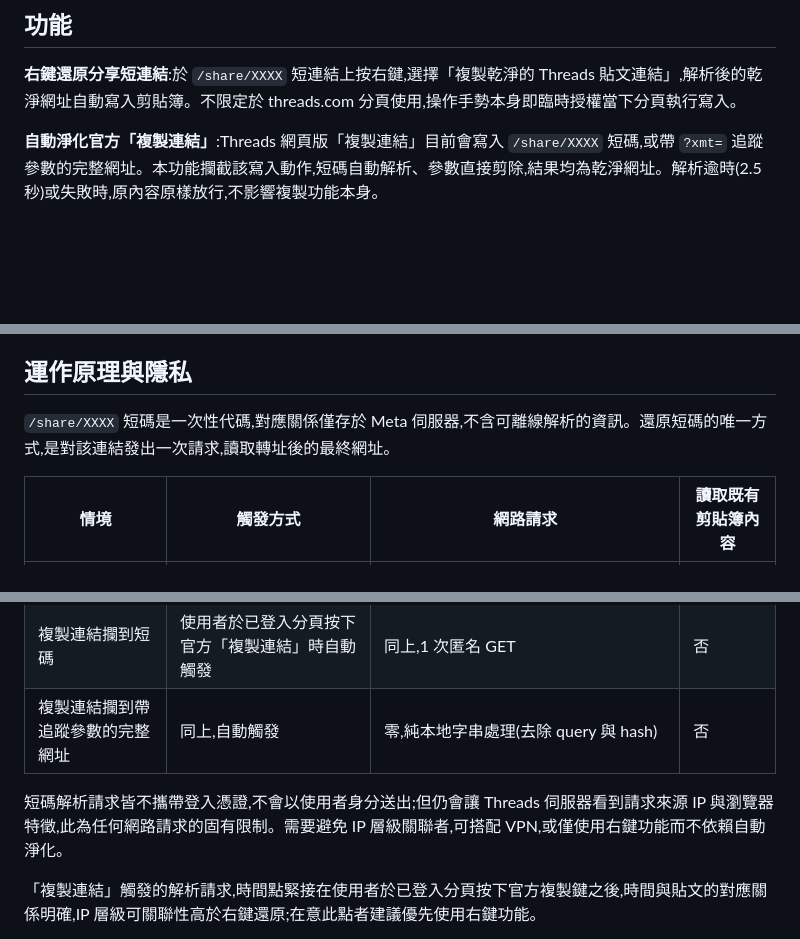
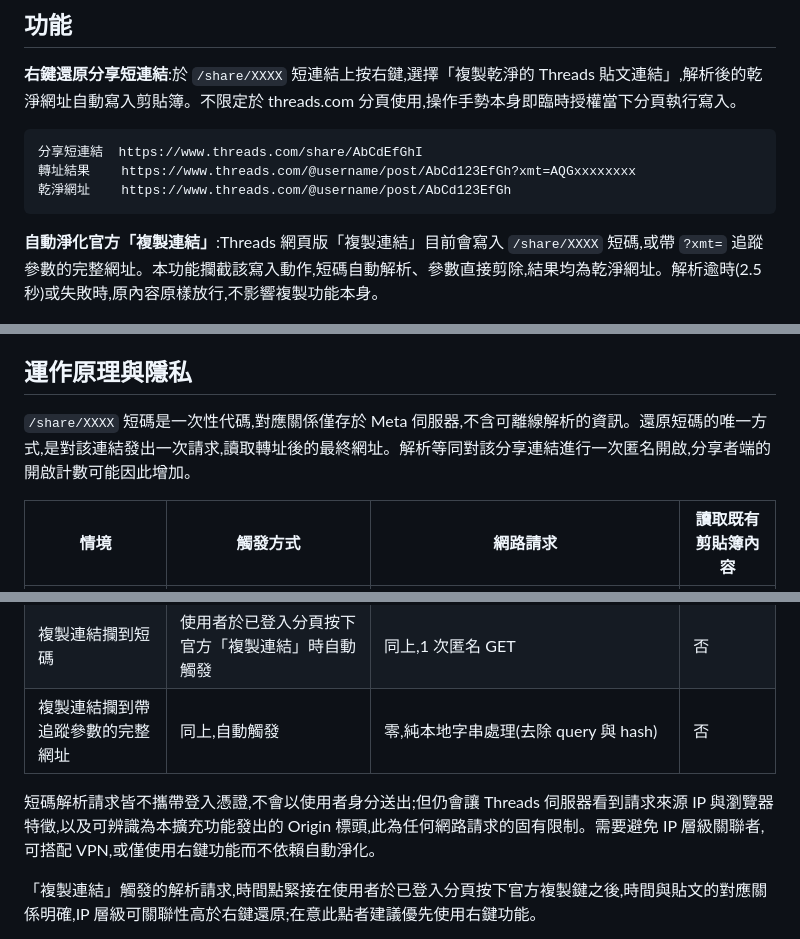
Before and after one commit to hunandy14/threads-clean-link, a Markdown page: README.md, 3 parts joined by grey strips. Rendered like a GitHub page; blank space fills up the shorter version.

Commit message:
還原 PM 裁決的三處隱私與範例揭露
- 匿名 GET 描述補回 Origin 標頭揭露(上一輪審查要求的誠實揭露項目,
  不應在精簡改寫中回退)
- 補回「解析等同匿名開啟分享連結,分享者開啟計數可能增加」一句,
  屬第三人可觀察的實質行為,非單純比喻
- 功能①段落還原三行範例(分享短連結 → 轉址結果 → 乾淨網址),沿用
  既有虛構佔位網址,不涉真實使用者資料

風險表維持條列式合併,不還原為逐列表格。

````diff
--- a/README.md
+++ b/README.md
@@ -5,6 +5,12 @@ Chrome MV3 擴充功能,將 Threads 分享短連結與官方「複製連結」
 ## 功能
 
 **右鍵還原分享短連結**:於 `/share/XXXX` 短連結上按右鍵,選擇「複製乾淨的 Threads 貼文連結」,解析後的乾淨網址自動寫入剪貼簿。不限定於 threads.com 分頁使用,操作手勢本身即臨時授權當下分頁執行寫入。
+
+```
+分享短連結  https://www.threads.com/share/AbCdEfGhI
+轉址結果    https://www.threads.com/@username/post/AbCd123EfGh?xmt=AQGxxxxxxxx
+乾淨網址    https://www.threads.com/@username/post/AbCd123EfGh
+```
 
 **自動淨化官方「複製連結」**:Threads 網頁版「複製連結」目前會寫入 `/share/XXXX` 短碼,或帶 `?xmt=` 追蹤參數的完整網址。本功能攔截該寫入動作,短碼自動解析、參數直接剪除,結果均為乾淨網址。解析逾時(2.5 秒)或失敗時,原內容原樣放行,不影響複製功能本身。
 
@@ -17,7 +23,7 @@ Chrome Web Store 上架審查中。目前提供兩種安裝方式:
 
 ## 運作原理與隱私
 
-`/share/XXXX` 短碼是一次性代碼,對應關係僅存於 Meta 伺服器,不含可離線解析的資訊。還原短碼的唯一方式,是對該連結發出一次請求,讀取轉址後的最終網址。
+`/share/XXXX` 短碼是一次性代碼,對應關係僅存於 Meta 伺服器,不含可離線解析的資訊。還原短碼的唯一方式,是對該連結發出一次請求,讀取轉址後的最終網址。解析等同對該分享連結進行一次匿名開啟,分享者端的開啟計數可能因此增加。
 
 | 情境 | 觸發方式 | 網路請求 | 讀取既有剪貼簿內容 |
 |---|---|---|---|
@@ -25,7 +31,7 @@ Chrome Web Store 上架審查中。目前提供兩種安裝方式:
 | 複製連結攔到短碼 | 使用者於已登入分頁按下官方「複製連結」時自動觸發 | 同上,1 次匿名 GET | 否 |
 | 複製連結攔到帶追蹤參數的完整網址 | 同上,自動觸發 | 零,純本地字串處理(去除 query 與 hash) | 否 |
 
-短碼解析請求皆不攜帶登入憑證,不會以使用者身分送出;但仍會讓 Threads 伺服器看到請求來源 IP 與瀏覽器特徵,此為任何網路請求的固有限制。需要避免 IP 層級關聯者,可搭配 VPN,或僅使用右鍵功能而不依賴自動淨化。
+短碼解析請求皆不攜帶登入憑證,不會以使用者身分送出;但仍會讓 Threads 伺服器看到請求來源 IP 與瀏覽器特徵,以及可辨識為本擴充功能發出的 Origin 標頭,此為任何網路請求的固有限制。需要避免 IP 層級關聯者,可搭配 VPN,或僅使用右鍵功能而不依賴自動淨化。
 
 「複製連結」觸發的解析請求,時間點緊接在使用者於已登入分頁按下官方複製鍵之後,時間與貼文的對應關係明確,IP 層級可關聯性高於右鍵還原;在意此點者建議優先使用右鍵功能。
 
````
